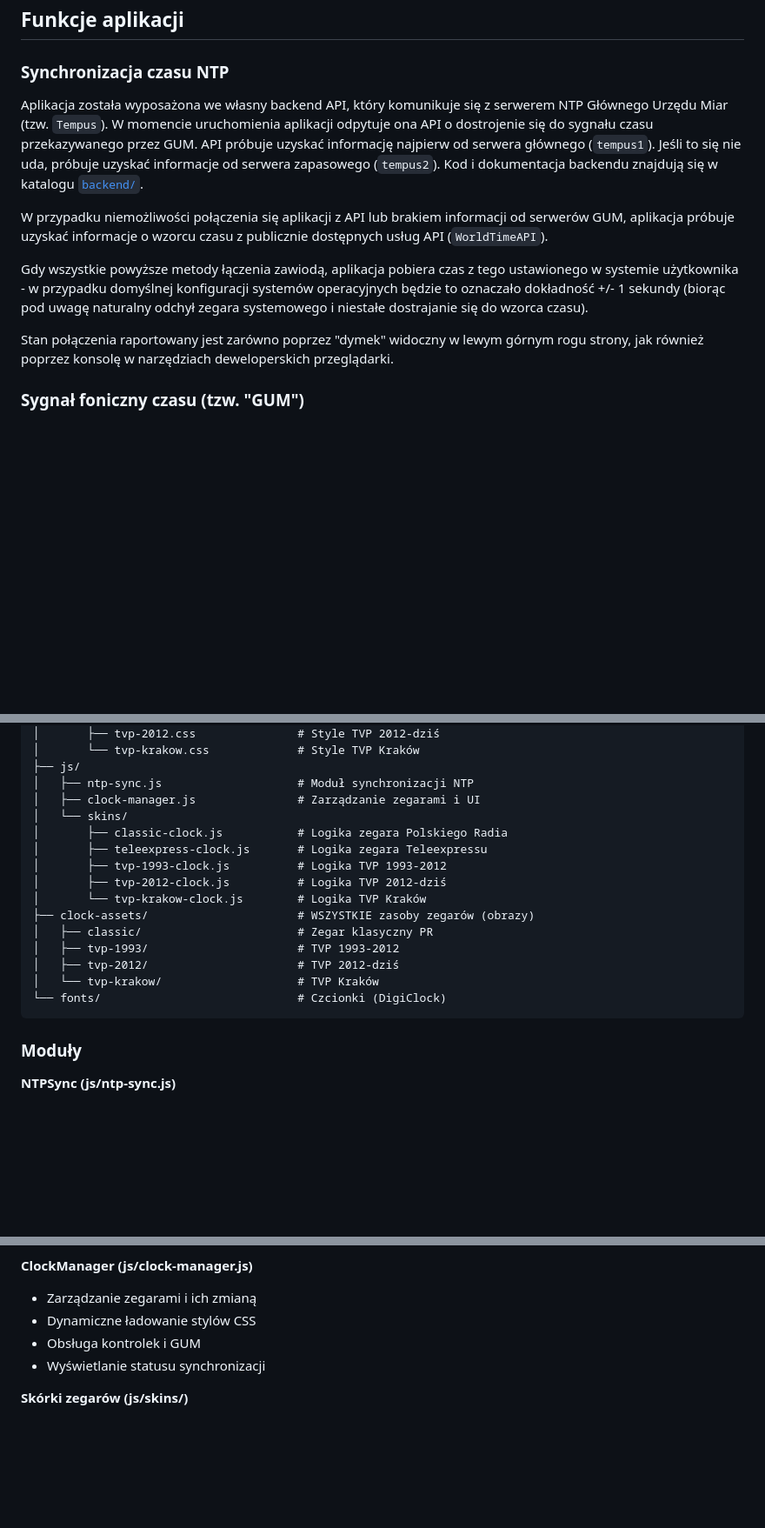
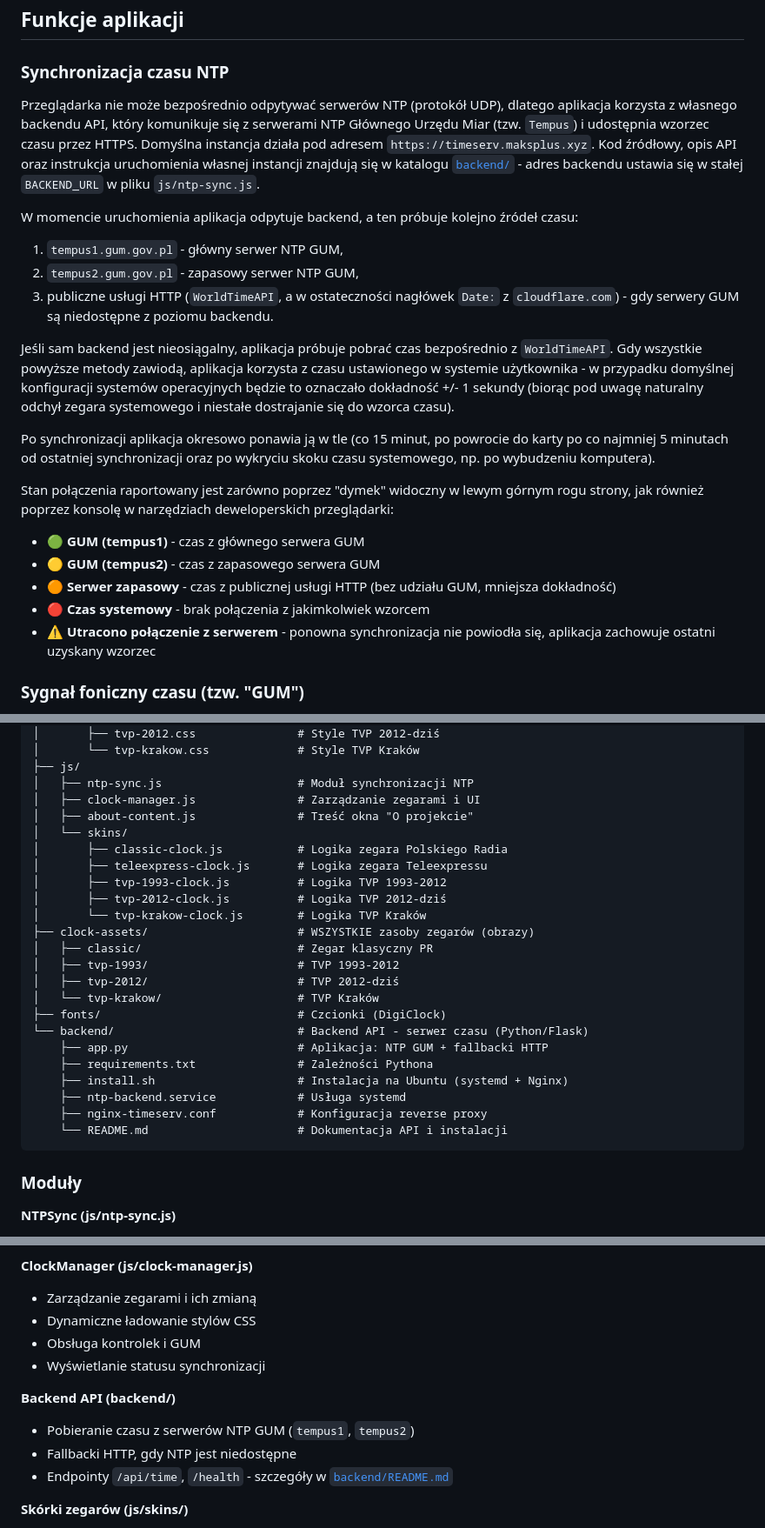
Before and after one commit to maksmotyka/polish-media-clocks, a Markdown page: README.md, 3 parts joined by grey strips. Shown at 87% size. Rendered like a GitHub page; blank space fills up the shorter version.

````diff
--- a/README.md
+++ b/README.md
@@ -5,13 +5,23 @@ Aplikacja zegarowa synchronizowana z serwerami NTP Głównego Urzędu Miar (GUM)
 ## Funkcje aplikacji
 
 ### Synchronizacja czasu NTP
-Aplikacja została wyposażona we własny backend API, który komunikuje się z serwerem NTP Głównego Urzędu Miar (tzw. `Tempus`). W momencie uruchomienia aplikacji odpytuje ona API o dostrojenie się do sygnału czasu przekazywanego przez GUM. API próbuje uzyskać informację najpierw od serwera głównego (`tempus1`). Jeśli to się nie uda, próbuje uzyskać informacje od serwera zapasowego (`tempus2`). Kod i dokumentacja backendu znajdują się w katalogu [`backend/`](backend/README.md).
+Przeglądarka nie może bezpośrednio odpytywać serwerów NTP (protokół UDP), dlatego aplikacja korzysta z własnego backendu API, który komunikuje się z serwerami NTP Głównego Urzędu Miar (tzw. `Tempus`) i udostępnia wzorzec czasu przez HTTPS. Domyślna instancja działa pod adresem `https://timeserv.maksplus.xyz`. Kod źródłowy, opis API oraz instrukcja uruchomienia własnej instancji znajdują się w katalogu [`backend/`](backend/README.md) - adres backendu ustawia się w stałej `BACKEND_URL` w pliku `js/ntp-sync.js`.
 
-W przypadku niemożliwości połączenia się aplikacji z API lub brakiem informacji od serwerów GUM, aplikacja próbuje uzyskać informacje o wzorcu czasu z publicznie dostępnych usług API (`WorldTimeAPI`).
+W momencie uruchomienia aplikacja odpytuje backend, a ten próbuje kolejno źródeł czasu:
+1. `tempus1.gum.gov.pl` - główny serwer NTP GUM,
+2. `tempus2.gum.gov.pl` - zapasowy serwer NTP GUM,
+3. publiczne usługi HTTP (`WorldTimeAPI`, a w ostateczności nagłówek `Date:` z `cloudflare.com`) - gdy serwery GUM są niedostępne z poziomu backendu.
 
-Gdy wszystkie powyższe metody łączenia zawiodą, aplikacja pobiera czas z tego ustawionego w systemie użytkownika - w przypadku domyślnej konfiguracji systemów operacyjnych będzie to oznaczało dokładność +/- 1 sekundy (biorąc pod uwagę naturalny odchył zegara systemowego i niestałe dostrajanie się do wzorca czasu).
+Jeśli sam backend jest nieosiągalny, aplikacja próbuje pobrać czas bezpośrednio z `WorldTimeAPI`. Gdy wszystkie powyższe metody zawiodą, aplikacja korzysta z czasu ustawionego w systemie użytkownika - w przypadku domyślnej konfiguracji systemów operacyjnych będzie to oznaczało dokładność +/- 1 sekundy (biorąc pod uwagę naturalny odchył zegara systemowego i niestałe dostrajanie się do wzorca czasu).
 
-Stan połączenia raportowany jest zarówno poprzez "dymek" widoczny w lewym górnym rogu strony, jak również poprzez konsolę w narzędziach deweloperskich przeglądarki.
+Po synchronizacji aplikacja okresowo ponawia ją w tle (co 15 minut, po powrocie do karty po co najmniej 5 minutach od ostatniej synchronizacji oraz po wykryciu skoku czasu systemowego, np. po wybudzeniu komputera).
+
+Stan połączenia raportowany jest zarówno poprzez "dymek" widoczny w lewym górnym rogu strony, jak również poprzez konsolę w narzędziach deweloperskich przeglądarki:
+- 🟢 **GUM (tempus1)** - czas z głównego serwera GUM
+- 🟡 **GUM (tempus2)** - czas z zapasowego serwera GUM
+- 🟠 **Serwer zapasowy** - czas z publicznej usługi HTTP (bez udziału GUM, mniejsza dokładność)
+- 🔴 **Czas systemowy** - brak połączenia z jakimkolwiek wzorcem
+- ⚠️ **Utracono połączenie z serwerem** - ponowna synchronizacja nie powiodła się, aplikacja zachowuje ostatni uzyskany wzorzec
 
 ### Sygnał foniczny czasu (tzw. "GUM")
 Sygnał GUM-u można włączyć poprzez przełącznik w panelu "Opcje". Po włączeniu funkcji, aplikacja będzie ogłaszać pełną godzinę poprzez wyemitowanie fonicznego sygnału czasu o wysokości `940 Hz` składającego się z 6 pików: 5 oznajmiających ostatnie 5 sekund mijającej godziny oraz ostatni, wydłużony sygnał, którego początek oznacza punktualnie nową pełną godzinę.
@@ -106,6 +116,7 @@ polish-media-clocks/
 ├── js/
 │   ├── ntp-sync.js                    # Moduł synchronizacji NTP
 │   ├── clock-manager.js               # Zarządzanie zegarami i UI
+│   ├── about-content.js               # Treść okna "O projekcie"
 │   └── skins/
 │       ├── classic-clock.js           # Logika zegara Polskiego Radia
 │       ├── teleexpress-clock.js       # Logika zegara Teleexpressu
@@ -117,7 +128,14 @@ polish-media-clocks/
 │   ├── tvp-1993/                      # TVP 1993-2012
 │   ├── tvp-2012/                      # TVP 2012-dziś
 │   └── tvp-krakow/                    # TVP Kraków
-└── fonts/                             # Czcionki (DigiClock)
+├── fonts/                             # Czcionki (DigiClock)
+└── backend/                           # Backend API - serwer czasu (Python/Flask)
+    ├── app.py                         # Aplikacja: NTP GUM + fallbacki HTTP
+    ├── requirements.txt               # Zależności Pythona
+    ├── install.sh                     # Instalacja na Ubuntu (systemd + Nginx)
+    ├── ntp-backend.service            # Usługa systemd
+    ├── nginx-timeserv.conf            # Konfiguracja reverse proxy
+    └── README.md                      # Dokumentacja API i instalacji
 ```
 
 ### Moduły
@@ -134,6 +152,11 @@ polish-media-clocks/
 - Obsługa kontrolek i GUM
 - Wyświetlanie statusu synchronizacji
 
+**Backend API (backend/)**
+- Pobieranie czasu z serwerów NTP GUM (`tempus1`, `tempus2`)
+- Fallbacki HTTP, gdy NTP jest niedostępne
+- Endpointy `/api/time`, `/health` - szczegóły w [`backend/README.md`](backend/README.md)
+
 **Skórki zegarów (js/skins/)**
 - Każda skórka to osobna klasa
 - Wspólny interfejs dla łatwej wymiany
````
